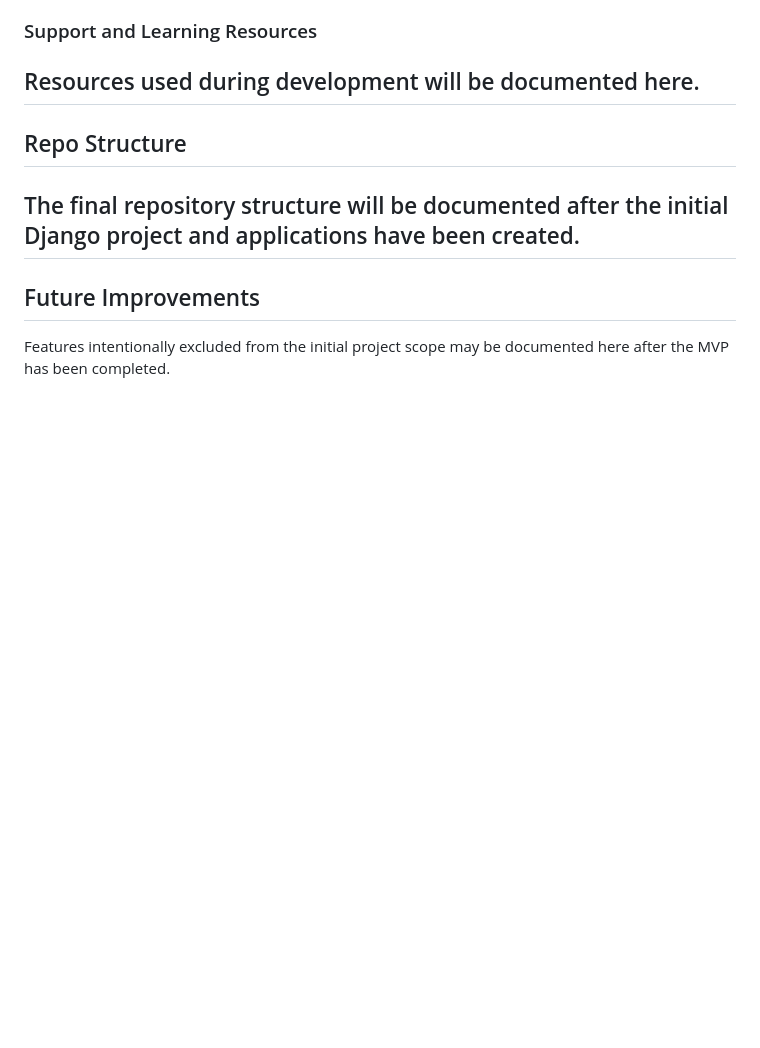
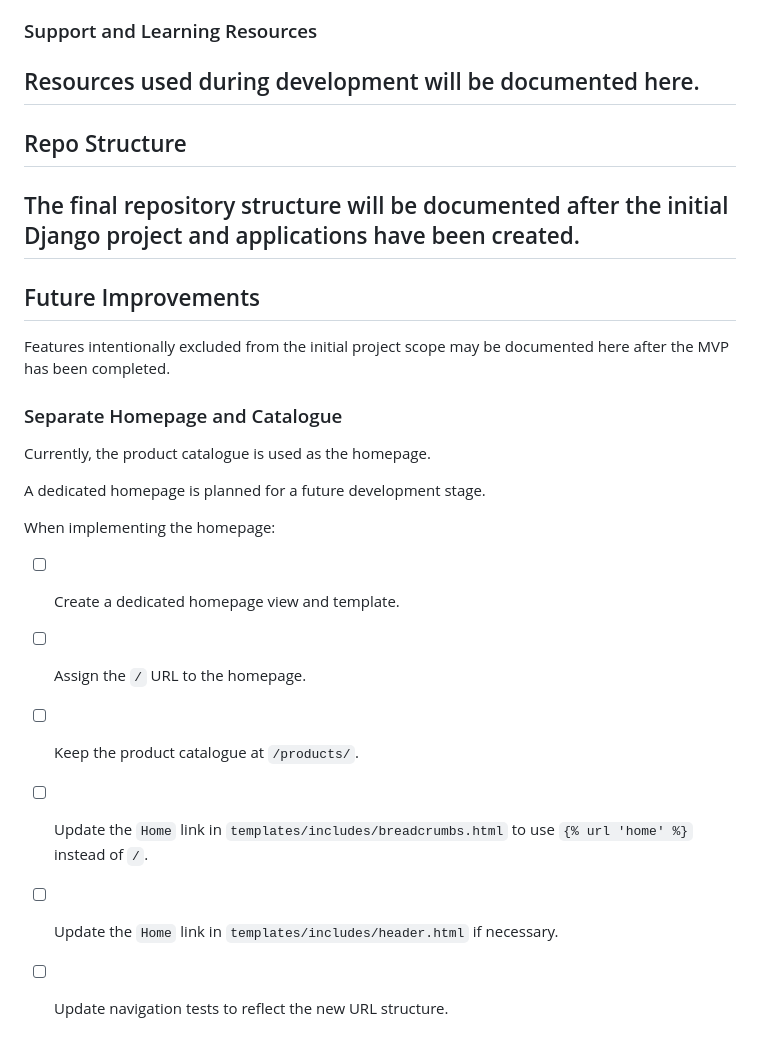
Before and after one commit to ShvetsViktor/koi-4-sale, a Markdown page: README.md, the part around the change. Rendered like a GitHub page; blank space fills up the shorter version.

Commit message:
docs: update future improvement with a home page

```diff
--- a/README.md
+++ b/README.md
@@ -527,3 +527,18 @@ External code, tutorials, libraries and other sources will be attributed where a
 ## Future Improvements
 
 Features intentionally excluded from the initial project scope may be documented here after the MVP has been completed.
+
+### Separate Homepage and Catalogue
+
+Currently, the product catalogue is used as the homepage.
+
+A dedicated homepage is planned for a future development stage.
+
+When implementing the homepage:
+
+- [ ] Create a dedicated homepage view and template.
+- [ ] Assign the `/` URL to the homepage.
+- [ ] Keep the product catalogue at `/products/`.
+- [ ] Update the `Home` link in `templates/includes/breadcrumbs.html` to use `{% url 'home' %}` instead of `/`.
+- [ ] Update the `Home` link in `templates/includes/header.html` if necessary.
+- [ ] Update navigation tests to reflect the new URL structure.
```
